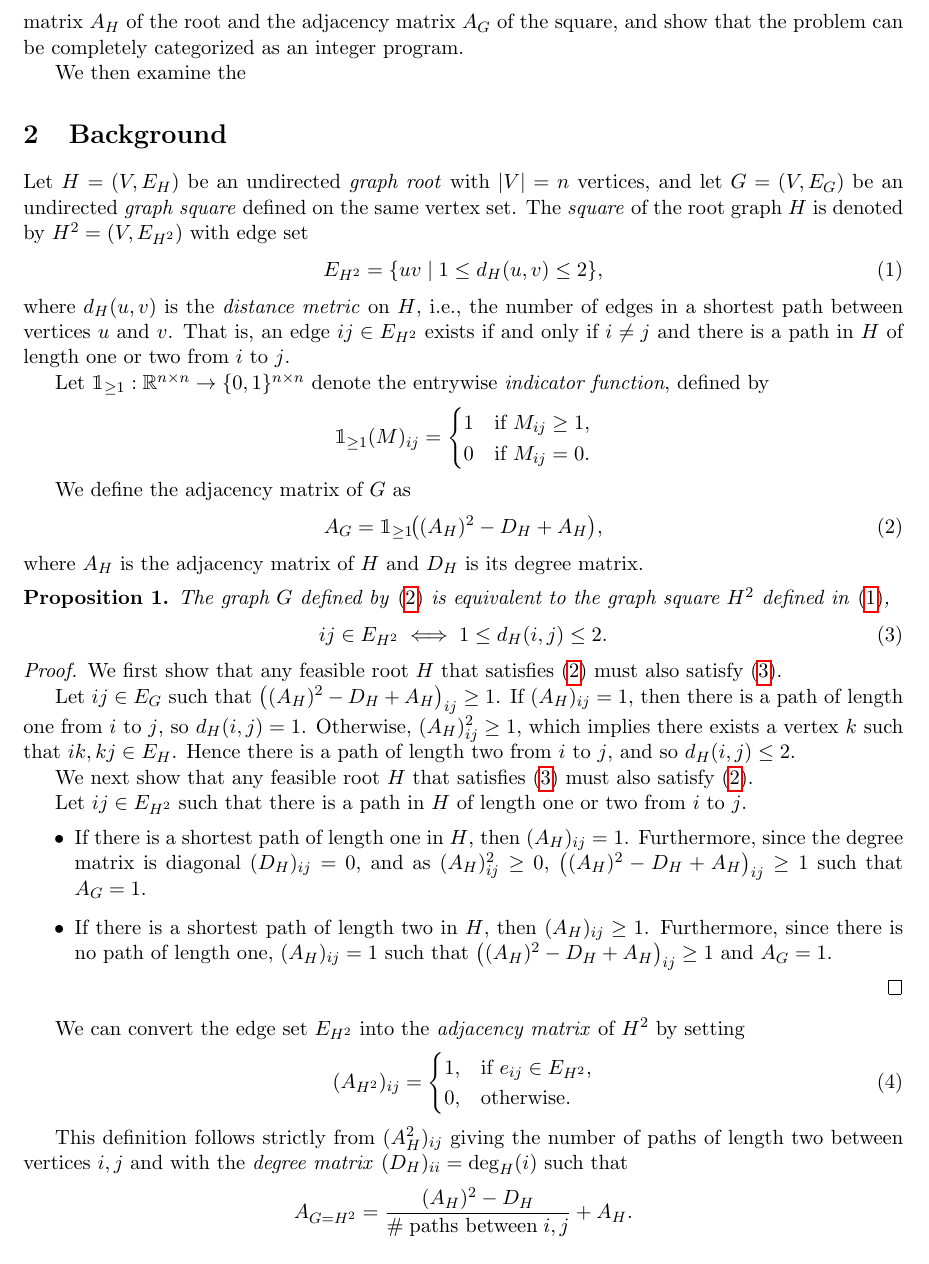
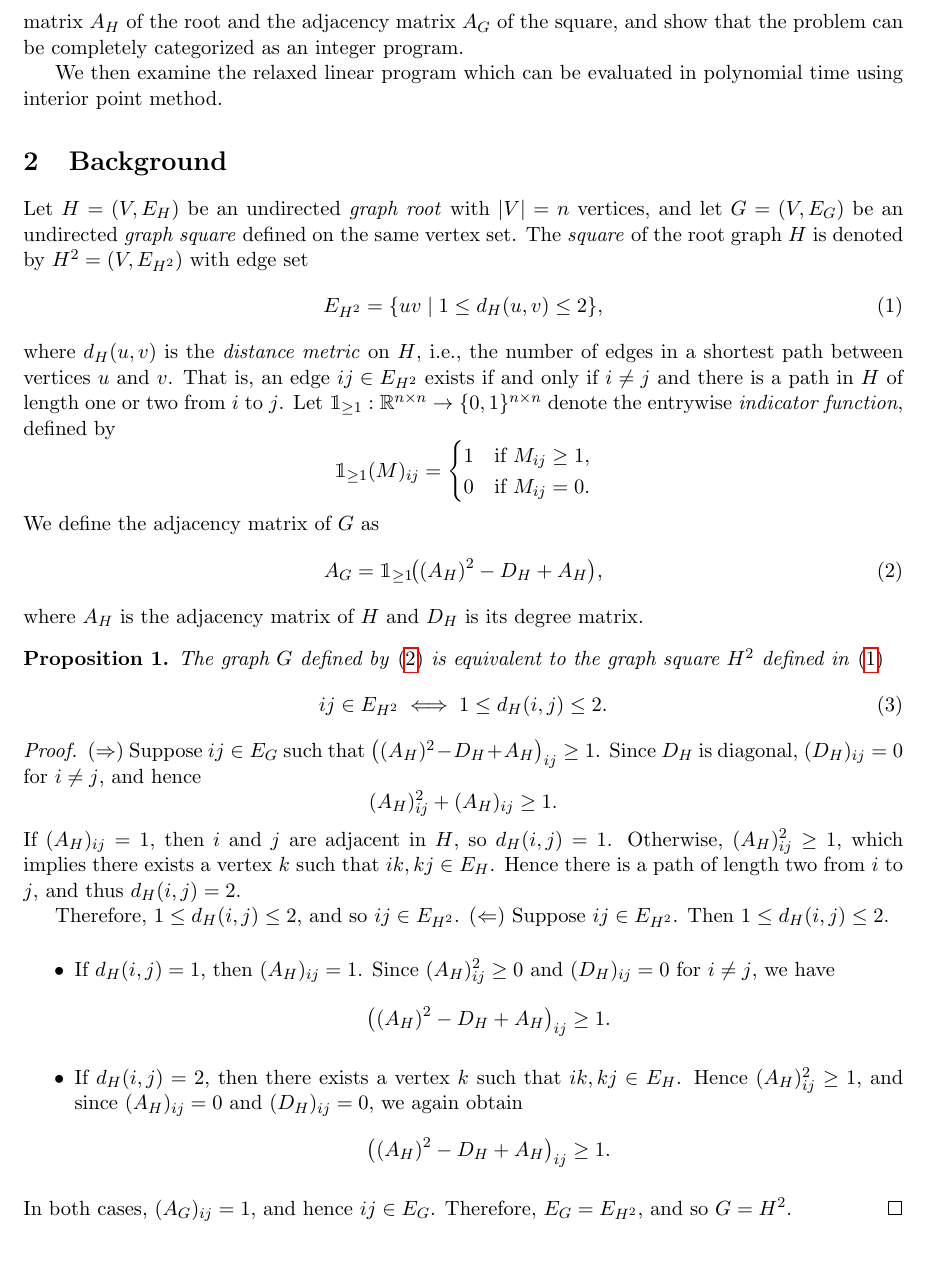
Before and after one commit to Hellwoodoo/Graph-Squares, a LaTeX paper (Optimization of Graph Squares/Optimization of Graph Squares.tex): part of page 2 of 15, cut so that both start at the same text. Compiled offline with pdfLaTeX.

Commit message:
Update.tex file

```diff
--- a/Optimization of Graph Squares/Optimization of Graph Squares.tex
+++ b/Optimization of Graph Squares/Optimization of Graph Squares.tex
@@ -47,7 +47,7 @@ a root and on the complexity of reconstructing $H$ from $G$. In contrast rather
 directly, we analyze the relationship between the adjacency matrix $A_H$ of the root and the adjacency matrix $A_G$ of
 the square, and show that the problem can be completely categorized as an integer program.
 
-We then examine the
+We then examine the relaxed linear program which can be evaluated in polynomial time using interior point method.
 
 \section{Background} \label{sec::background}
 Let $H = (V, E_H)$ be an undirected \emph{graph root} with $|V| = n$ vertices, and let $G = (V, E_G)$ be an undirected
@@ -58,7 +58,7 @@ E_{H^2} = \{uv \mid 1 \leq d_H(u,v) \leq 2\},
 \end{equation}
 where $d_H(u,v)$ is the \emph{distance metric} on $H$, i.e., the number of edges in a shortest path between vertices $u$ and $v$.
 That is, an edge $ij \in E_{H^2}$ exists if and only if $i \neq j$ and there is a path in $H$ of length one or two from $i$ to $j$.
-
+\noindent
 Let $\mathbbm{1}_{\geq 1} : \mathbb{R}^{n \times n} \to \{0,1\}^{n \times n}$ denote the entrywise \emph{indicator function}, defined by
 \[
 \mathbbm{1}_{\geq 1}(M)_{ij} =
@@ -67,36 +67,40 @@ Let $\mathbbm{1}_{\geq 1} : \mathbb{R}^{n \times n} \to \{0,1\}^{n \times n}$ de
 0 & \text{if } M_{ij} = 0.
 \end{cases}
 \]
-
+\noindent
 We define the adjacency matrix of $G$ as
 \begin{equation} \label{eq::fund_adj_eq_undirected}
 A_G = \mathbbm{1}_{\geq 1}\!\big((A_H)^2 - D_H + A_H\big),
 \end{equation}
 where $A_H$ is the adjacency matrix of $H$ and $D_H$ is its degree matrix.
-
 \begin{proposition}
 The graph $G$ defined by \eqref{eq::fund_adj_eq_undirected} is equivalent to the graph square $H^2$
- defined in \eqref{eq::fund_def_square},
+ defined in \eqref{eq::fund_def_square}
 \begin{equation} \label{eq::fund_def_square_expanded}
  ij \in E_{H^2} \iff 1 \leq d_H(i,j) \leq 2.
 \end{equation}
 \end{proposition}
 \begin{proof}
-We first show that any feasible root $H$ that satisfies \eqref{eq::fund_adj_eq_undirected} must also
-satisfy \eqref{eq::fund_def_square_expanded}.
+\noindent
+($\Rightarrow$) Suppose $ij \in E_G$ such that $ \big((A_H)^2 - D_H + A_H\big)_{ij} \geq 1$.
+Since $D_H$ is diagonal, $(D_H)_{ij} = 0$ for $i \neq j$, and hence
+\[
+(A_H)^2_{ij} + (A_H)_{ij} \geq 1.
+\]
+If $(A_H)_{ij} = 1$, then $i$ and $j$ are adjacent in $H$, so $d_H(i,j) = 1$.
+Otherwise, $(A_H)^2_{ij} \geq 1$, which implies there exists a vertex $k$ such that
+$ik, kj \in E_H$. Hence there is a path of length two from $i$ to $j$, and thus $d_H(i,j) = 2$.
 
-Let $ij \in E_G$ such that $\big((A_H)^2 - D_H + A_H\big)_{ij} \geq 1$. If $(A_H)_{ij} = 1$, then there is a
-path of length one from $i$ to $j$, so $d_H(i,j) = 1$. Otherwise, $(A_H)^2_{ij} \geq 1$, which implies there exists a
-vertex $k$ such that $ik, kj \in E_H$. Hence there is a path of length two from $i$ to $j$, and so $d_H(i,j) \leq 2$.
+Therefore, $1 \le d_H(i,j) \le 2$, and so $ij \in E_{H^2}$.
+\medskip
+\noindent
+($\Leftarrow$) Suppose $ij \in E_{H^2}$. Then $1 \le d_H(i,j) \le 2$.
+\begin{itemize}
+  \item If $d_H(i,j) = 1$, then $(A_H)_{ij} = 1$. Since $(A_H)^2_{ij} \geq 0$ and $(D_H)_{ij} = 0$ for $i \neq j$, we have
+  \[
+  \big((A_H)^2 - D_H + A_H\big)_{ij} \geq 1.
+  \]
 
-
-We next show that any feasible root $H$ that satisfies \eqref{eq::fund_def_square_expanded} must also
-satisfy $\eqref{eq::fund_adj_eq_undirected}$.
-
-Let $ij \in E_{H^2}$ such that there is a path in $H$ of length one or two from $i$ to $j$.
-\begin{itemize}
-  \item If there is a shortest path of length one in $H$, then $(A_H)_{ij}=1$. Furthermore, since the degree matrix
-is diagonal $(D_H)_{ij}=0$, and as $(A_H)^2_{ij} \geq 0$, $\big((A_H)^2 - D_H + A_H\big)_{ij} \geq 1$
-such that $A_G = 1$.
-  \item If there is a shortest path of length two in $H$, then $(A_H)_{ij} \geq 1$. Furthermore, since there is no path
-of length one, $(A_H)_{ij}=1$ such that $\big((A_H)^2 - D_H + A_H\big)_{ij} \geq 1$ and $A_G = 1$.
+  \item If $d_H(i,j) = 2$, then there exists a vertex $k$ such that $ik, kj \in E_H$. Hence $(A_H)^2_{ij} \geq 1$, and since $(A_H)_{ij} = 0$ and $(D_H)_{ij} = 0$, we again obtain
+  \[
+  \big((A_H)^2 - D_H + A_H\big)_{ij} \geq 1.
@@ -115,20 +122,20 @@ of length one, $(A_H)_{ij}=1$ such that $\big((A_H)^2 - D_H + A_H\big)_{ij} \geq
 % \end{cases}
 % \]
 
-We can convert the edge set $E_{H^2}$ into the \emph{adjacency matrix} of $H^2$ by setting
-\begin{equation} \label{eq::H_squared_adjacency}
-(A_{H^2})_{ij} =
-\begin{cases}
-1 ,& \text{if } e_{ij} \in E_{H^2}, \\
-0 ,& \text{otherwise}.
-\end{cases}
-\end{equation}
+% We can convert the edge set $E_{H^2}$ into the \emph{adjacency matrix} of $H^2$ by setting
+% \begin{equation} \label{eq::H_squared_adjacency}
+% (A_{H^2})_{ij} =
+% \begin{cases}
+% 1 ,& \text{if } e_{ij} \in E_{H^2}, \\
+% 0 ,& \text{otherwise}.
+% \end{cases}
+% \end{equation}
 
-This definition follows strictly from $(A_H^2)_{ij}$ giving the number of paths of length two between
-vertices $i, j$ and with the \emph{degree matrix} $(D_H)_{ii} = \deg_H(i)$ such that
-\[
-A_{G = H^2} = \frac{(A_H)^2 - D_H}{\# \; \text{paths between} \; i, j} + A_H.
-\]
+% This definition follows strictly from $(A_H^2)_{ij}$ giving the number of paths of length two between
+% vertices $i, j$ and with the \emph{degree matrix} $(D_H)_{ii} = \deg_H(i)$ such that
+% \[
+% A_{G = H^2} = \frac{(A_H)^2 - D_H}{\# \; \text{paths between} \; i, j} + A_H.
+% \]
 
 \subsection{Integer Program} \label{subsec::IP}
 Let $x_{ij} \in \{0, 1\}$ be the decision variables of $A_H$, let $y_{ikj} \in \{0, 1\}$ be the decision variable for
```
Also changed, not shown: Optimization of Graph Squares/Optimization of Graph Squares.pdf, Optimization of Graph Squares/Optimization of Graph Squares.tex (7 more changed lines).
